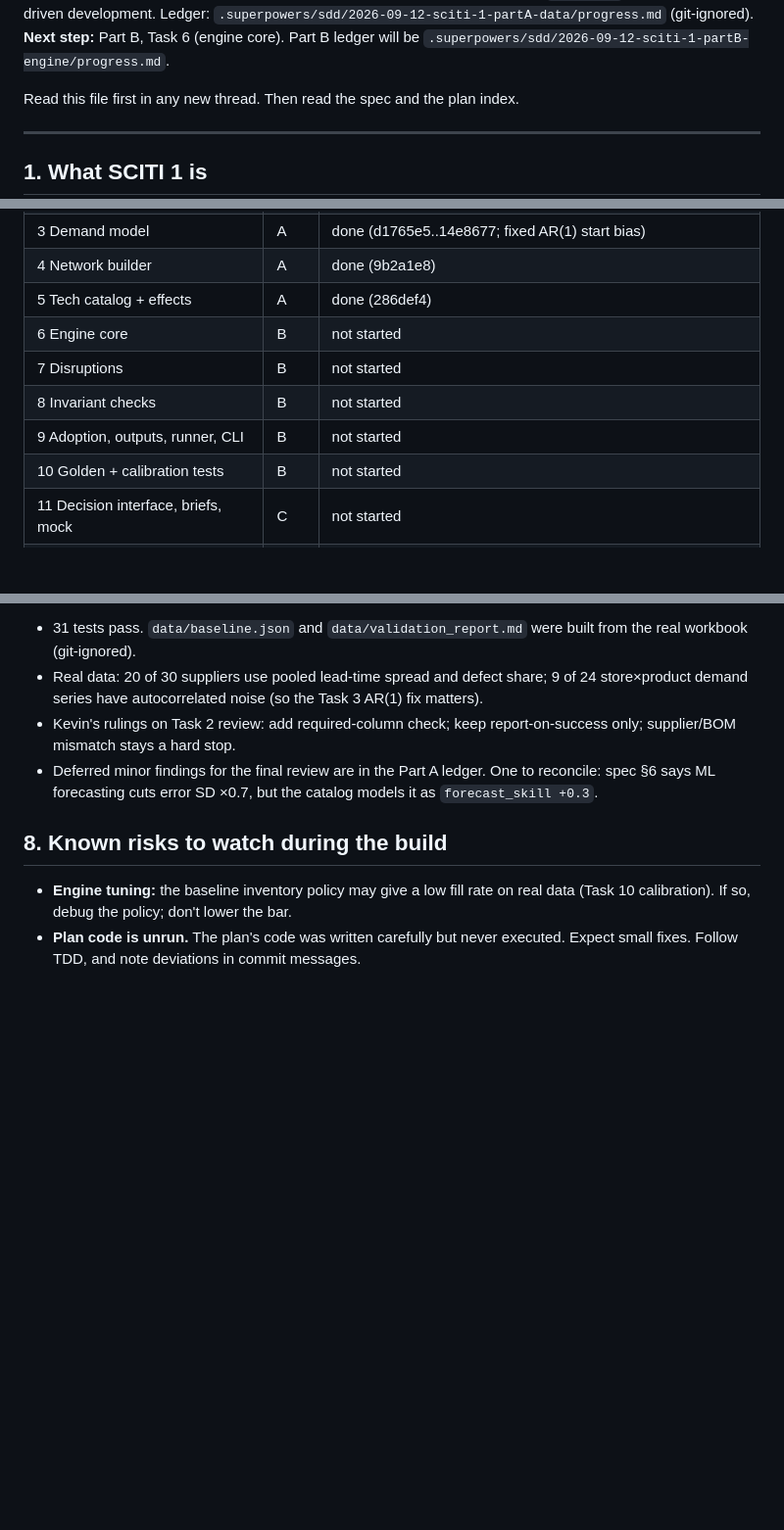
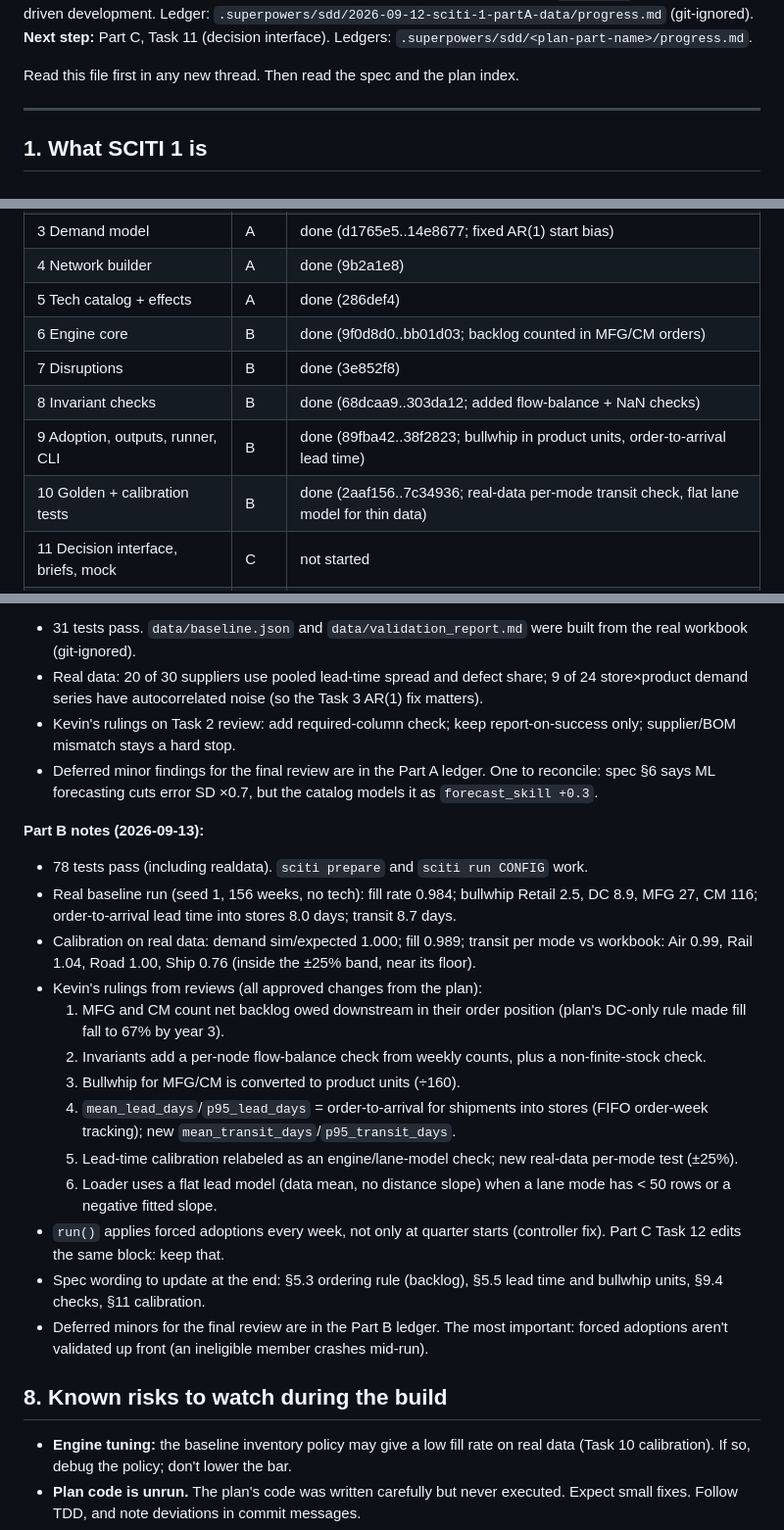
Before and after one commit to KD1960/SCITI-simulation, a Markdown page: STATUS.md, 3 parts joined by grey strips. Shown at 98% size. Drawn GitHub-style; blank space fills up the shorter version.

Commit message:
STATUS: Part B (Tasks 6-10) complete
Co-Authored-By: Claude Opus 5 <noreply@anthropic.com>

```diff
--- a/STATUS.md
+++ b/STATUS.md
@@ -4,5 +4,5 @@
 **Phase:** Building on branch `sciti-mvp` with subagent-driven development. Ledger: `.superpowers/sdd/2026-09-12-sciti-1-partA-data/progress.md` (git-ignored).
-**Next step:** Part B, Task 6 (engine core). Part B ledger will be `.superpowers/sdd/2026-09-12-sciti-1-partB-engine/progress.md`.
+**Next step:** Part C, Task 11 (decision interface). Ledgers: `.superpowers/sdd/<plan-part-name>/progress.md`.
 
 Read this file first in any new thread. Then read the spec and the plan index.
 
@@ -93,11 +93,11 @@ Chosen 2026-09-12: **subagent-driven** (`superpowers:subagent-driven-development
 | 3 Demand model | A | done (d1765e5..14e8677; fixed AR(1) start bias) |
 | 4 Network builder | A | done (9b2a1e8) |
 | 5 Tech catalog + effects | A | done (286def4) |
-| 6 Engine core | B | not started |
-| 7 Disruptions | B | not started |
-| 8 Invariant checks | B | not started |
-| 9 Adoption, outputs, runner, CLI | B | not started |
-| 10 Golden + calibration tests | B | not started |
+| 6 Engine core | B | done (9f0d8d0..bb01d03; backlog counted in MFG/CM orders) |
+| 7 Disruptions | B | done (3e852f8) |
+| 8 Invariant checks | B | done (68dcaa9..303da12; added flow-balance + NaN checks) |
+| 9 Adoption, outputs, runner, CLI | B | done (89fba42..38f2823; bullwhip in product units, order-to-arrival lead time) |
+| 10 Golden + calibration tests | B | done (2aaf156..7c34936; real-data per-mode transit check, flat lane model for thin data) |
 | 11 Decision interface, briefs, mock | C | not started |
 | 12 Coalitions + decision round | C | not started |
 | 13 Rules policy | C | not started |
@@ -116,6 +116,21 @@ Update this table and the "Last updated" line as each task lands.
 - Kevin's rulings on Task 2 review: add required-column check; keep report-on-success only; supplier/BOM mismatch stays a hard stop.
 - Deferred minor findings for the final review are in the Part A ledger. One to reconcile: spec §6 says ML forecasting cuts error SD ×0.7, but the catalog models it as `forecast_skill +0.3`.
 
+**Part B notes (2026-09-13):**
+- 78 tests pass (including realdata). `sciti prepare` and `sciti run CONFIG` work.
+- Real baseline run (seed 1, 156 weeks, no tech): fill rate 0.984; bullwhip Retail 2.5, DC 8.9, MFG 27, CM 116; order-to-arrival lead time into stores 8.0 days; transit 8.7 days.
+- Calibration on real data: demand sim/expected 1.000; fill 0.989; transit per mode vs workbook: Air 0.99, Rail 1.04, Road 1.00, Ship 0.76 (inside the ±25% band, near its floor).
+- Kevin's rulings from reviews (all approved changes from the plan):
+  1. MFG and CM count net backlog owed downstream in their order position (plan's DC-only rule made fill fall to 67% by year 3).
+  2. Invariants add a per-node flow-balance check from weekly counts, plus a non-finite-stock check.
+  3. Bullwhip for MFG/CM is converted to product units (÷160).
+  4. `mean_lead_days`/`p95_lead_days` = order-to-arrival for shipments into stores (FIFO order-week tracking); new `mean_transit_days`/`p95_transit_days`.
+  5. Lead-time calibration relabeled as an engine/lane-model check; new real-data per-mode test (±25%).
+  6. Loader uses a flat lead model (data mean, no distance slope) when a lane mode has < 50 rows or a negative fitted slope.
+- `run()` applies forced adoptions every week, not only at quarter starts (controller fix). Part C Task 12 edits the same block: keep that.
+- Spec wording to update at the end: §5.3 ordering rule (backlog), §5.5 lead time and bullwhip units, §9.4 checks, §11 calibration.
+- Deferred minors for the final review are in the Part B ledger. The most important: forced adoptions aren't validated up front (an ineligible member crashes mid-run).
+
 ## 8. Known risks to watch during the build
 
 - **Engine tuning:** the baseline inventory policy may give a low fill rate on real data (Task 10 calibration). If so, debug the policy; don't lower the bar.
```
Also changed, not shown: other parts of STATUS.md (+1 -1 lines).
